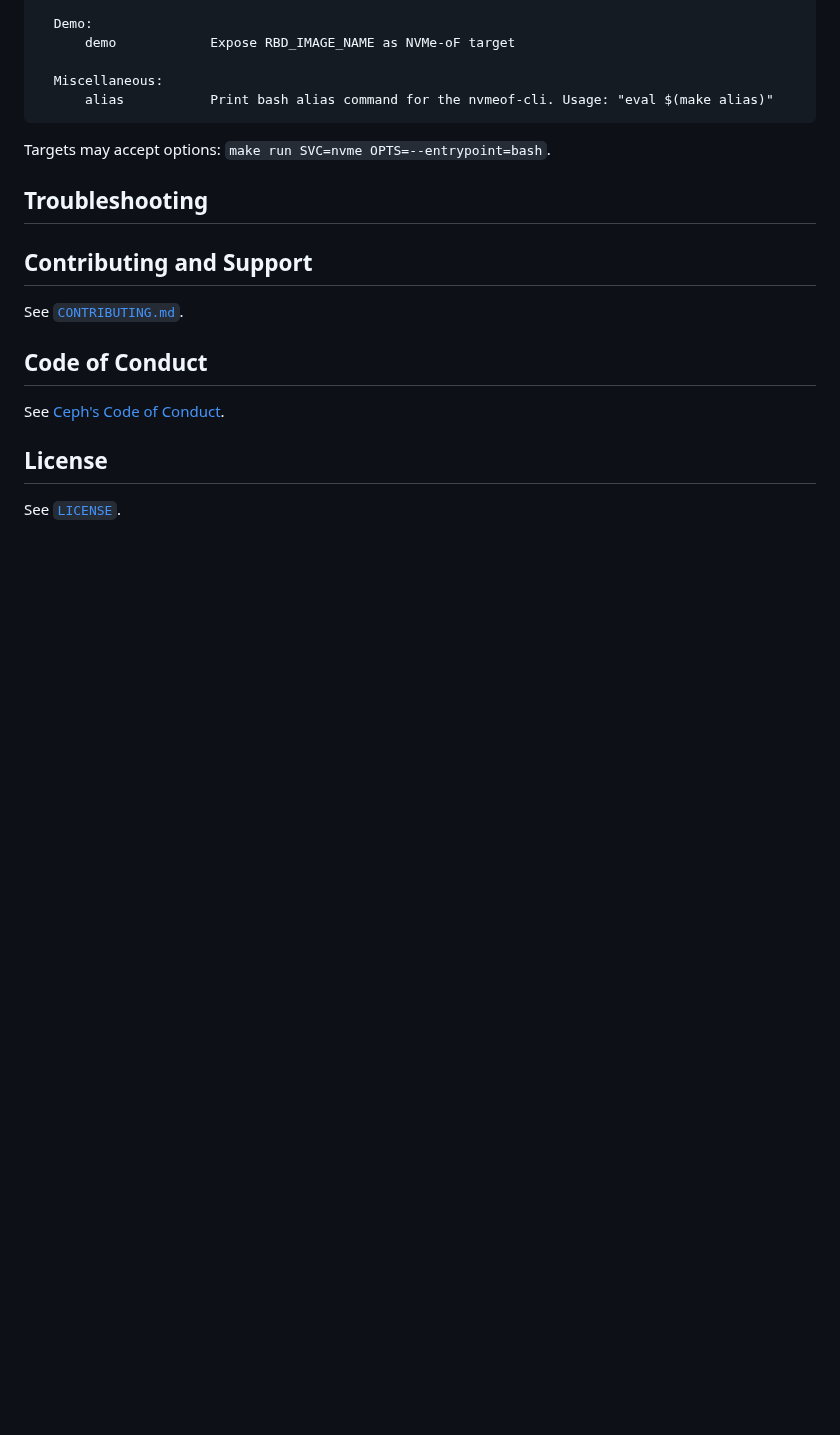
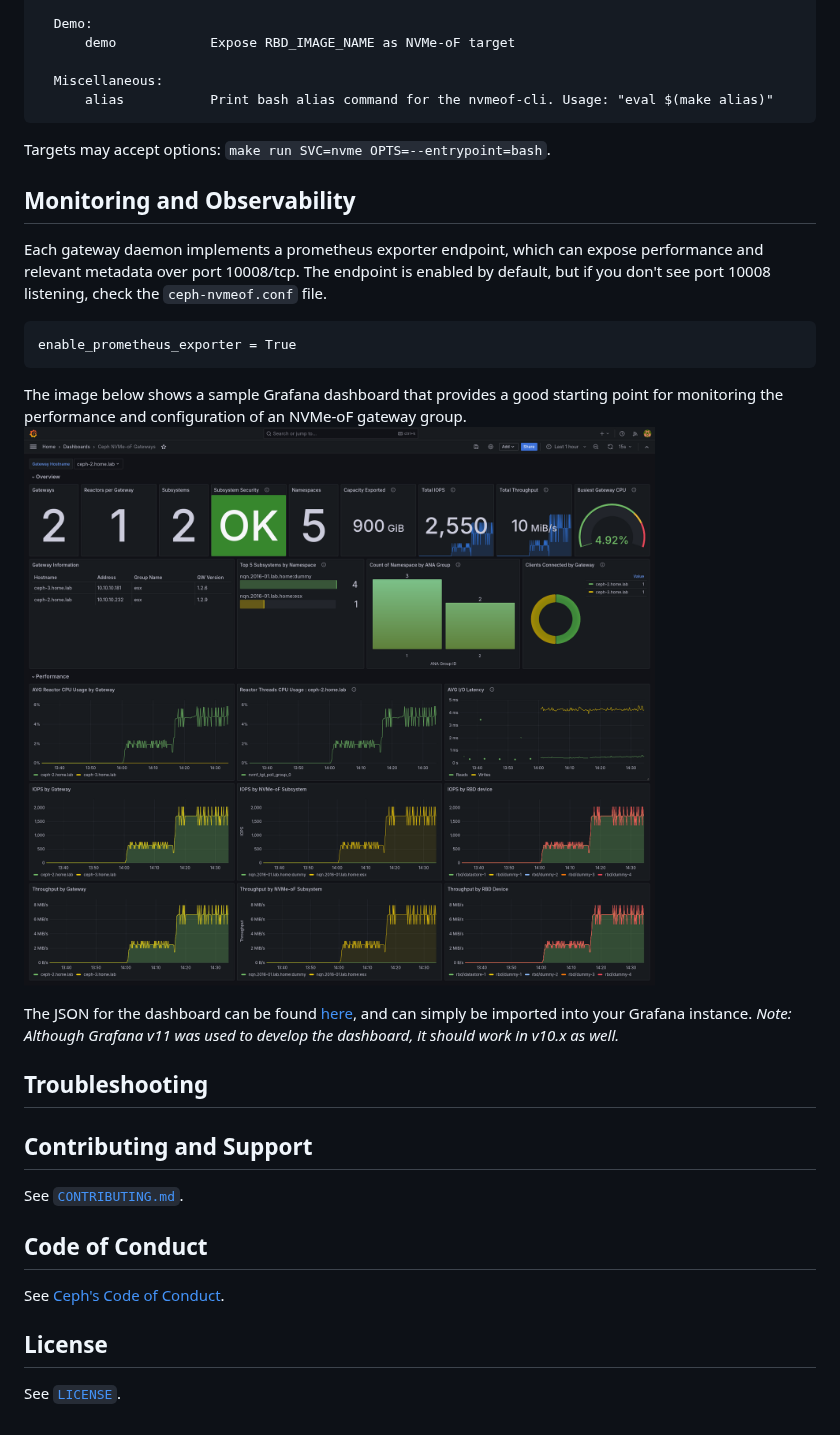
Before and after one commit to ceph/ceph-nvmeof, a Markdown page: README.md, the part around the change. Drawn GitHub-style; pictures changed too: monitoring/Ceph-NVMe-oF-Gateways-Dashboard.png (added); blank space fills up the shorter version.

Commit message:
monitoring: Add sample dashboard
Add a sample dashboard and update the README.

Signed-off-by: Paul Cuzner <pcuzner@ibm.com>

````diff
--- a/README.md
+++ b/README.md
@@ -439,6 +439,18 @@ Targets:
 
 Targets may accept options: `make run SVC=nvme OPTS=--entrypoint=bash`.
 
+## Monitoring and Observability
+Each gateway daemon implements a prometheus exporter endpoint, which can expose performance and relevant metadata over port 10008/tcp. The endpoint is enabled by default, but if you don't see port 10008 listening, check the `ceph-nvmeof.conf` file.
+```
+enable_prometheus_exporter = True
+```
+
+The image below shows a sample Grafana dashboard that provides a good starting point for monitoring the performance and configuration of an NVMe-oF gateway group.
+![dashboard](monitoring/Ceph-NVMe-oF-Gateways-Dashboard.png)
+
+The JSON for the dashboard can be found [here](monitoring/Ceph-NVMe-oF-Gateways-Dashboard.json), and can simply be imported into your Grafana instance. *Note: Although Grafana v11 was used to develop the dashboard, it should work in v10.x as well.*
+
+
 ## Troubleshooting
 
 ## Contributing and Support
````
Also changed, not shown: 1 other file.
